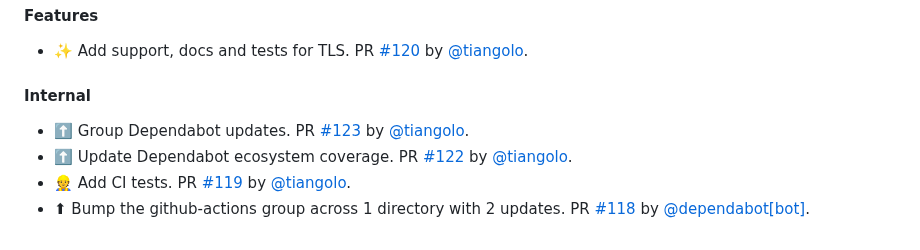
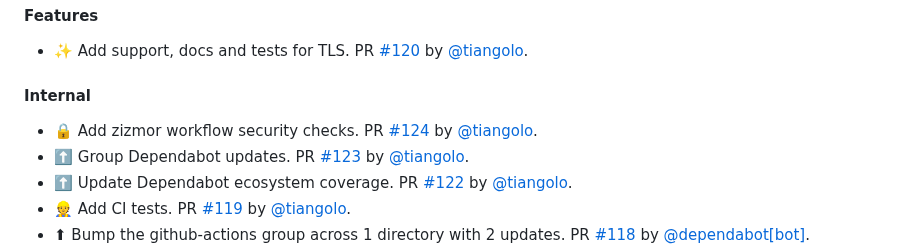
Before and after one commit to tiangolo/nginx-rtmp-docker, a Markdown page: README.md, the part around the change. GitHub-like rendering.

Commit message:
📝 Update release notes
[skip ci]

```diff
--- a/README.md
+++ b/README.md
@@ -204,6 +204,7 @@ rtmps://<domain>/live/<key>
 
 #### Internal
 
+* 🔒️ Add zizmor workflow security checks. PR [#124](https://github.com/tiangolo/nginx-rtmp-docker/pull/124) by [@tiangolo](https://github.com/tiangolo).
 * ⬆️ Group Dependabot updates. PR [#123](https://github.com/tiangolo/nginx-rtmp-docker/pull/123) by [@tiangolo](https://github.com/tiangolo).
 * ⬆️ Update Dependabot ecosystem coverage. PR [#122](https://github.com/tiangolo/nginx-rtmp-docker/pull/122) by [@tiangolo](https://github.com/tiangolo).
 * 👷 Add CI tests. PR [#119](https://github.com/tiangolo/nginx-rtmp-docker/pull/119) by [@tiangolo](https://github.com/tiangolo).
```
